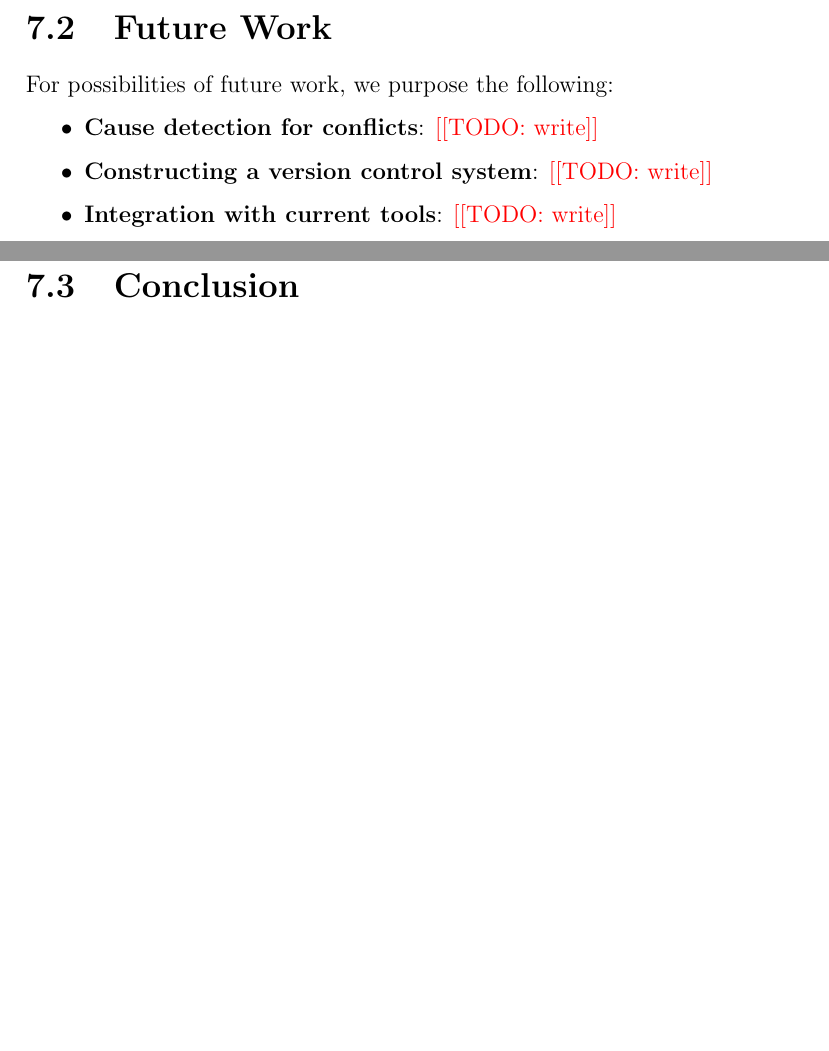
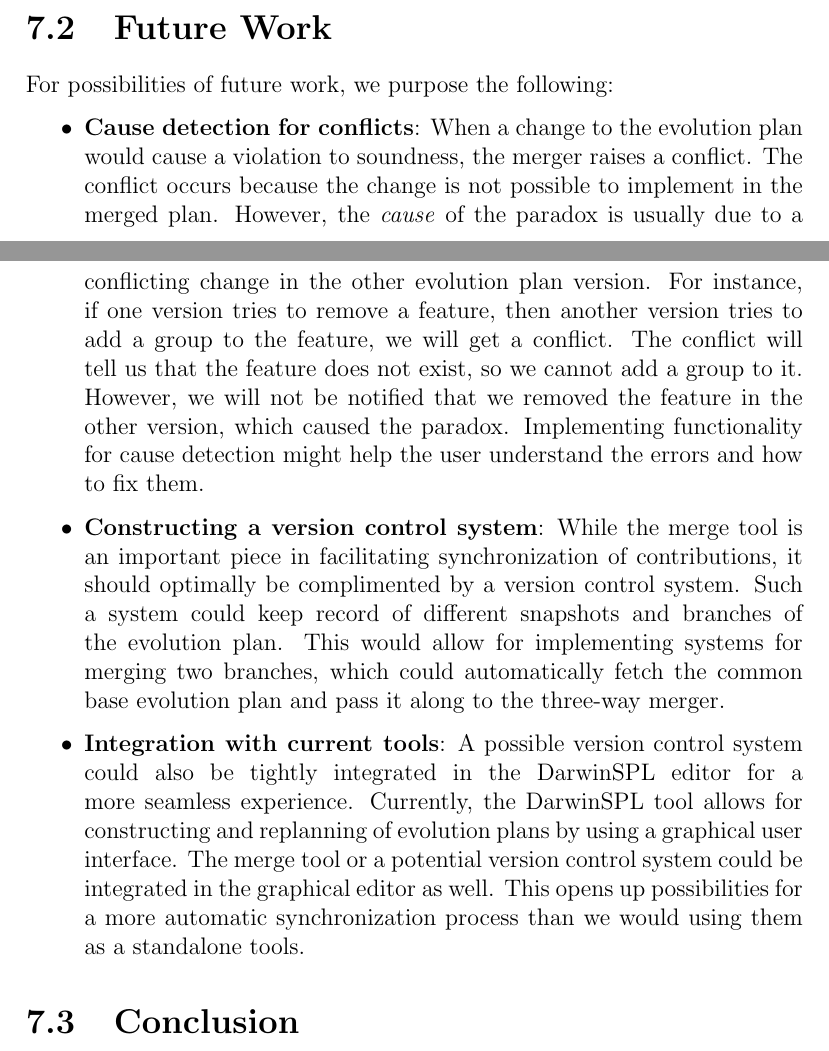
Before and after one commit to eirikhalvard/master-thesis, a LaTeX thesis (thesis/src/thesis.tex): two parts of pages 112 and 113 of 118, joined at a grey line, cut so that both start at the same text, the shorter picture padded with empty space. Compiled offline with pdfLaTeX; a LaTeX package or settings file that is missing is left out.

Commit message:
future work section

```diff
--- a/thesis/src/thesis.tex
+++ b/thesis/src/thesis.tex
@@ -2878,9 +2878,9 @@ An important aspect to the merge tool is that actual engineers has to interpret
 For possibilities of future work, we purpose the following:
 
 \begin{itemize}
-  \item \textbf{Cause detection for conflicts}: \todo{write}
-  \item \textbf{Constructing a version control system}: \todo{write}
-  \item \textbf{Integration with current tools}: \todo{write}
+  \item \textbf{Cause detection for conflicts}: When a change to the evolution plan would cause a violation to soundness, the merger raises a conflict. The conflict occurs because the change is not possible to implement in the merged plan. However, the \textit{cause} of the paradox is usually due to a conflicting change in the other evolution plan version. For instance, if one version tries to remove a feature, then another version tries to add a group to the feature, we will get a conflict. The conflict will tell us that the feature does not exist, so we cannot add a group to it. However, we will not be notified that we removed the feature in the other version, which caused the paradox. Implementing functionality for cause detection might help the user understand the errors and how to fix them.
+  \item \textbf{Constructing a version control system}: While the merge tool is an important piece in facilitating synchronization of contributions, it should optimally be complimented by a version control system. Such a system could keep record of different snapshots and branches of the evolution plan. This would allow for implementing systems for merging two branches, which could automatically fetch the common base evolution plan and pass it along to the three-way merger.
+  \item \textbf{Integration with current tools}: A possible version control system could also be tightly integrated in the DarwinSPL editor for a more seamless experience. Currently, the DarwinSPL tool allows for constructing and replanning of evolution plans by using a graphical user interface. The merge tool or a potential version control system could be integrated in the graphical editor as well. This opens up possibilities for a more automatic synchronization process than we would using them as a standalone tools.
 \end{itemize}
 
 \section{Conclusion}%
```
Also changed, not shown: thesis/src/thesis.pdf.
